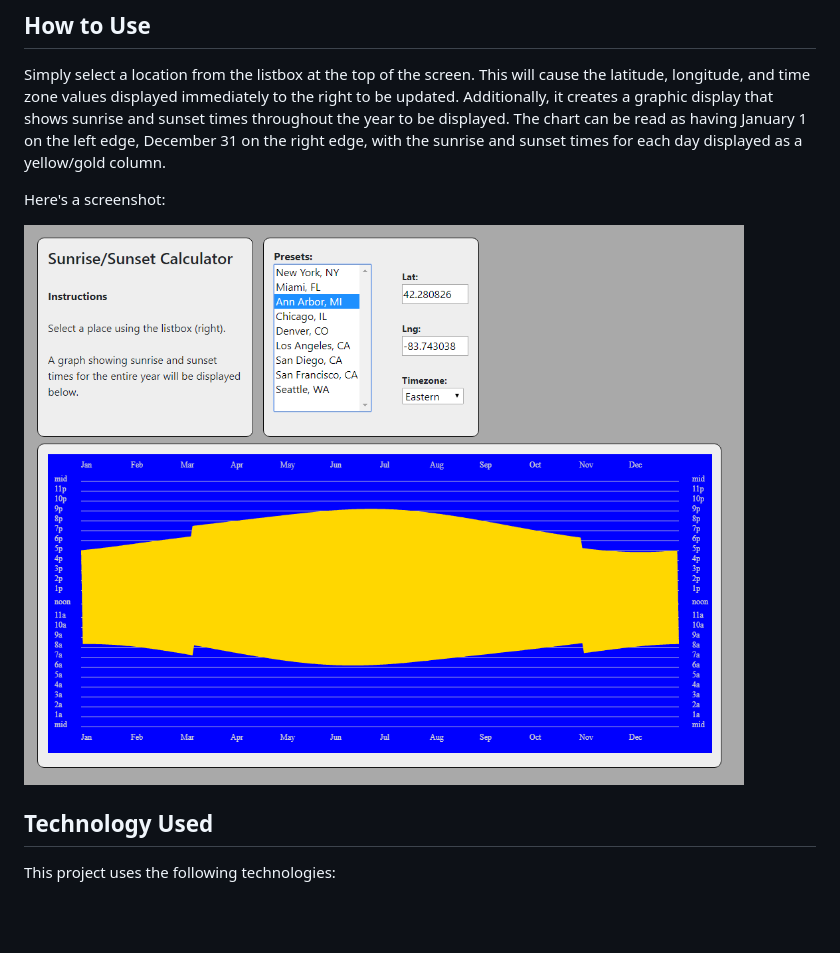
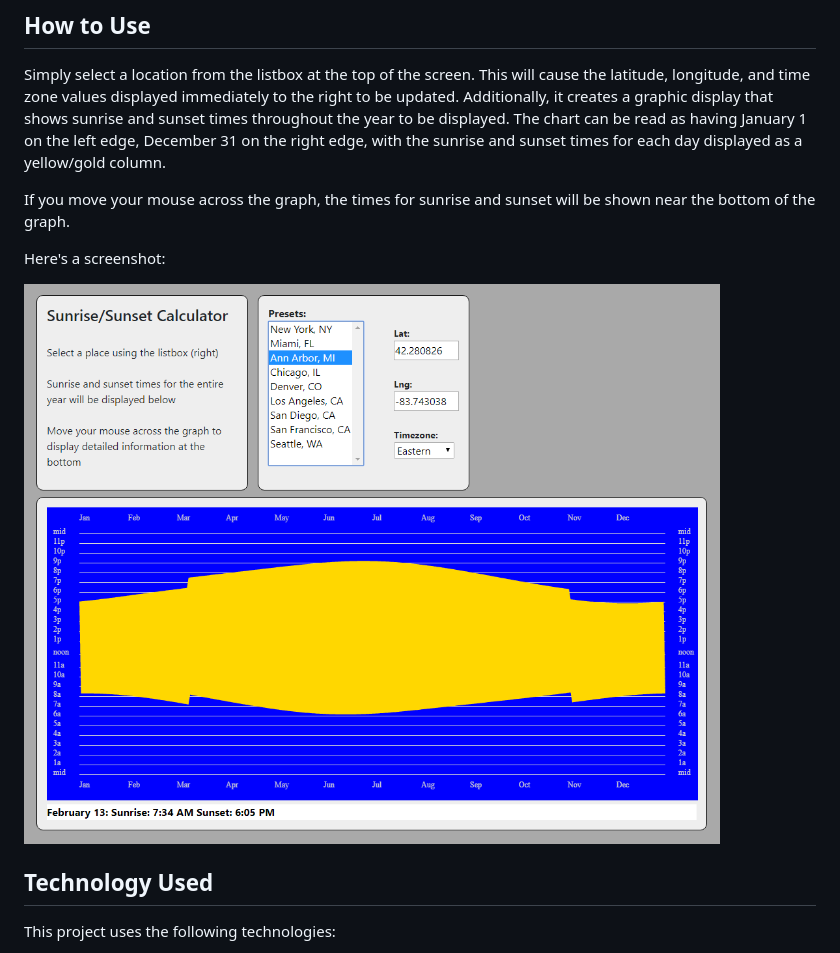
Before and after one commit to GregSommerville/react-sunshine, a Markdown page: README.md, the part around the change. Rendered like a GitHub page; pictures changed too: screenshot.png; blank space fills up the shorter version.

Commit message:
Added mouseover to show extra details

```diff
--- a/README.md
+++ b/README.md
@@ -8,6 +8,8 @@ and time zone values displayed immediately to the right to be updated.  Addition
 graphic display that shows sunrise and sunset times throughout the year to be displayed.  The chart can be read
 as having January 1 on the left edge, December 31 on the right edge, with the sunrise and sunset times for each
 day displayed as a yellow/gold column.
+
+If you move your mouse across the graph, the times for sunrise and sunset will be shown near the bottom of the graph.
 
 Here's a screenshot:
 
```
Also changed, not shown: 4 other files.
